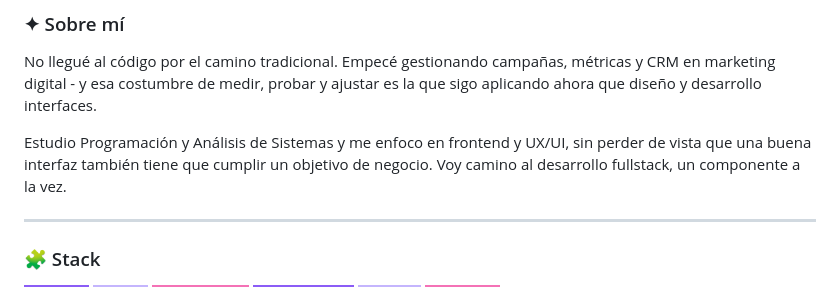
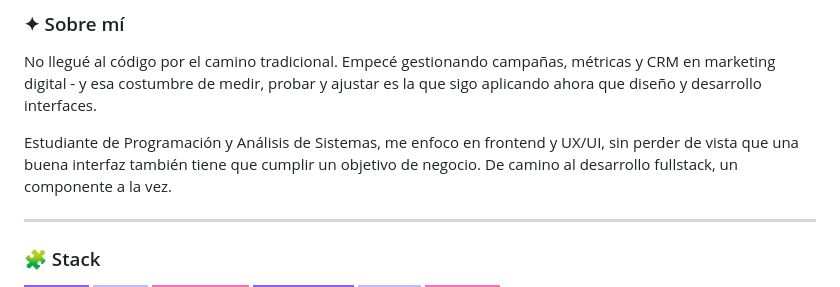
Before and after one commit to javieraramirezpdev/javieraramirezpdev, a Markdown page: README.md, the part around the change. GitHub-like rendering; badges without logos.

```diff
--- a/README.md
+++ b/README.md
@@ -16,7 +16,7 @@
 
 No llegué al código por el camino tradicional. Empecé gestionando campañas, métricas y CRM en marketing digital - y esa costumbre de medir, probar y ajustar es la que sigo aplicando ahora que diseño y desarrollo interfaces.
 
-Estudio Programación y Análisis de Sistemas y me enfoco en frontend y UX/UI, sin perder de vista que una buena interfaz también tiene que cumplir un objetivo de negocio. Voy camino al desarrollo fullstack, un componente a la vez.
+Estudiante de Programación y Análisis de Sistemas, me enfoco en frontend y UX/UI, sin perder de vista que una buena interfaz también tiene que cumplir un objetivo de negocio. De camino al desarrollo fullstack, un componente a la vez.
 
 ---
 
```
